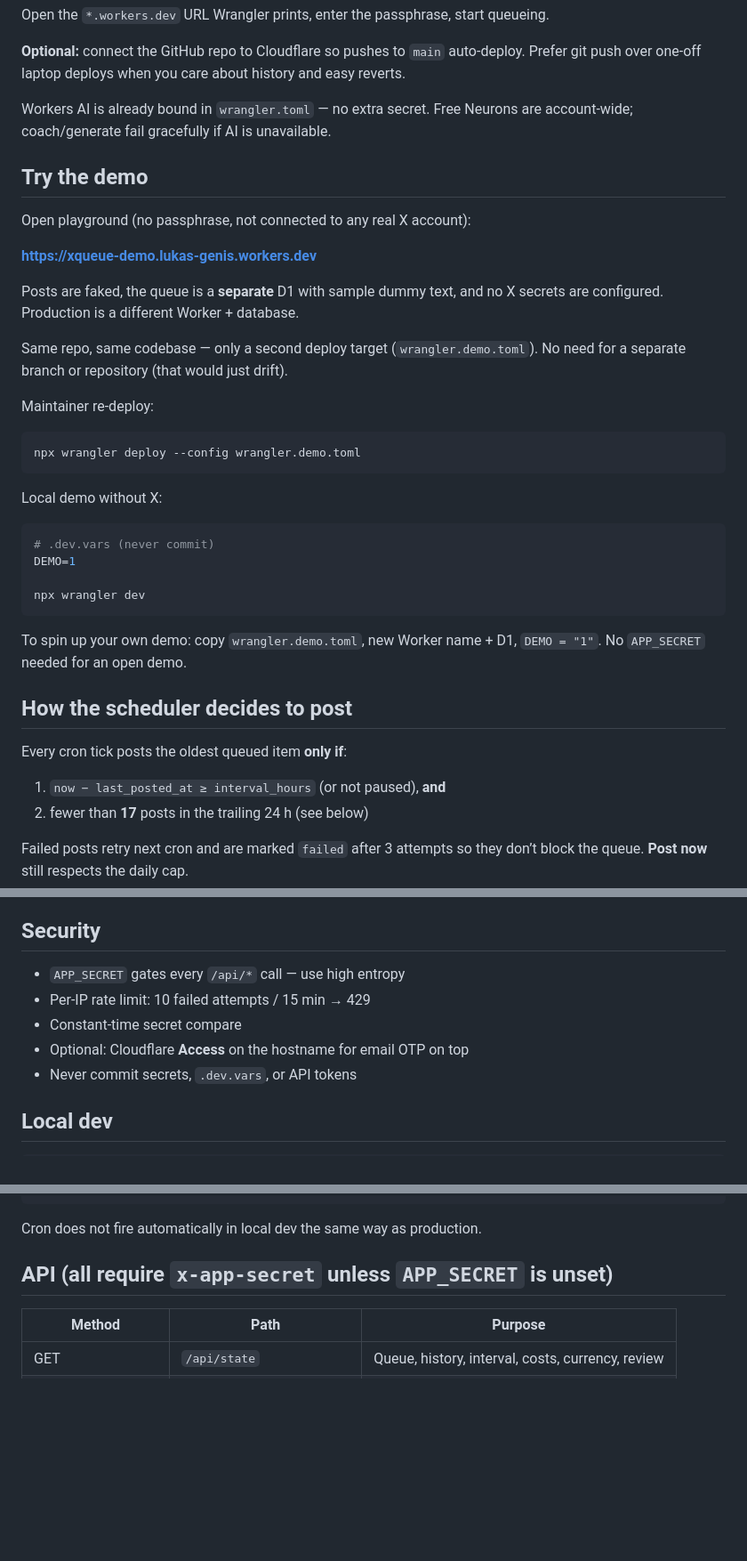
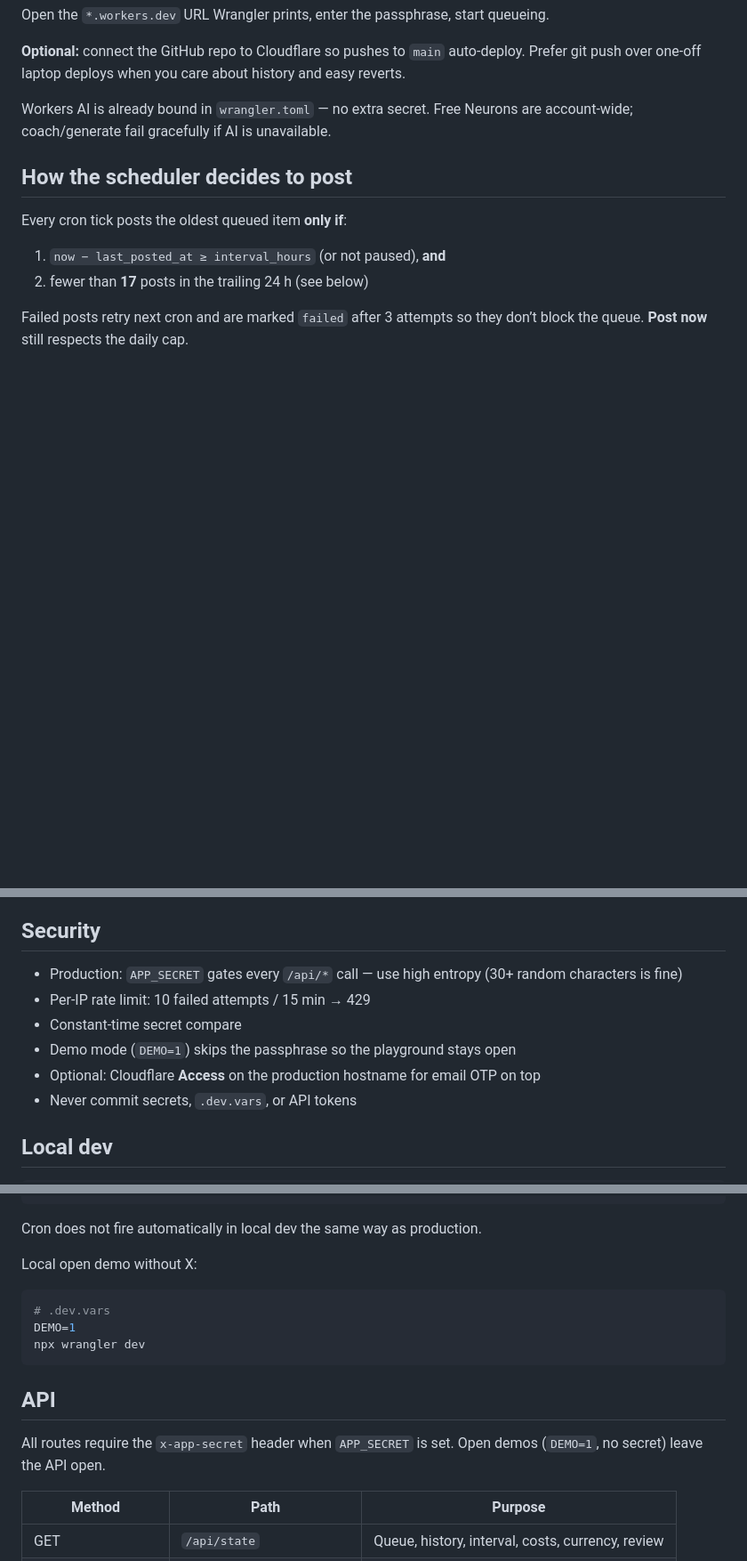
Before and after one commit to lukasgenis/xqueue, a Markdown page: README.md, 3 parts joined by grey strips. Shown at 89% size. Drawn GitHub-style; blank space fills up the shorter version.

Commit message:
Move Try the demo to the top of the README.
Also align secrets/docs with open demo (no APP_SECRET) and $0.015 display notes.

````diff
--- a/README.md
+++ b/README.md
@@ -146,36 +163,6 @@ history and easy reverts.
 Workers AI is already bound in `wrangler.toml` — no extra secret. Free Neurons
 are account-wide; coach/generate fail gracefully if AI is unavailable.
 
-## Try the demo
-
-Open playground (no passphrase, not connected to any real X account):
-
-**https://xqueue-demo.lukas-genis.workers.dev**
-
-Posts are faked, the queue is a **separate** D1 with sample dummy text, and no
-X secrets are configured. Production is a different Worker + database.
-
-Same repo, same codebase — only a second deploy target (`wrangler.demo.toml`).
-No need for a separate branch or repository (that would just drift).
-
-Maintainer re-deploy:
-
-```sh
-npx wrangler deploy --config wrangler.demo.toml
-```
-
-Local demo without X:
-
-```sh
-# .dev.vars (never commit)
-DEMO=1
-
-npx wrangler dev
-```
-
-To spin up your own demo: copy `wrangler.demo.toml`, new Worker name + D1,
-`DEMO = "1"`. No `APP_SECRET` needed for an open demo.
-
 ## How the scheduler decides to post
 
 Every cron tick posts the oldest queued item **only if**:
@@ -205,10 +192,12 @@ guard you control.
 
 ## Security
 
-- `APP_SECRET` gates every `/api/*` call — use high entropy
+- Production: `APP_SECRET` gates every `/api/*` call — use high entropy (30+
+  random characters is fine)
 - Per-IP rate limit: 10 failed attempts / 15 min → 429
 - Constant-time secret compare
-- Optional: Cloudflare **Access** on the hostname for email OTP on top
+- Demo mode (`DEMO=1`) skips the passphrase so the playground stays open
+- Optional: Cloudflare **Access** on the production hostname for email OTP on top
 - Never commit secrets, `.dev.vars`, or API tokens
 
 ## Local dev
@@ -229,7 +218,18 @@ curl -X POST localhost:8787/api/post-now -H "x-app-secret: <APP_SECRET>"
 
 Cron does not fire automatically in local dev the same way as production.
 
-## API (all require `x-app-secret` unless `APP_SECRET` is unset)
+Local open demo without X:
+
+```sh
+# .dev.vars
+DEMO=1
+npx wrangler dev
+```
+
+## API
+
+All routes require the `x-app-secret` header when `APP_SECRET` is set.
+Open demos (`DEMO=1`, no secret) leave the API open.
 
 | Method | Path | Purpose |
 |--------|------|---------|
````
Also changed, not shown: other parts of README.md (+23 -6 lines).
